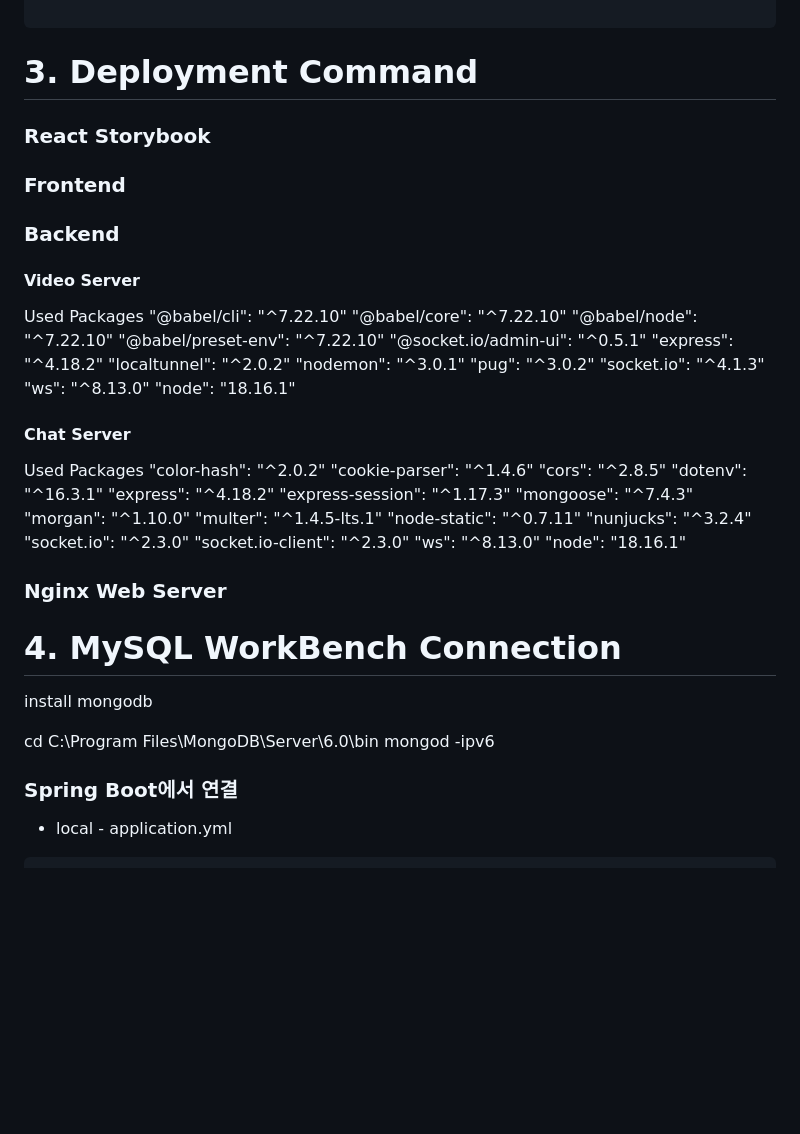
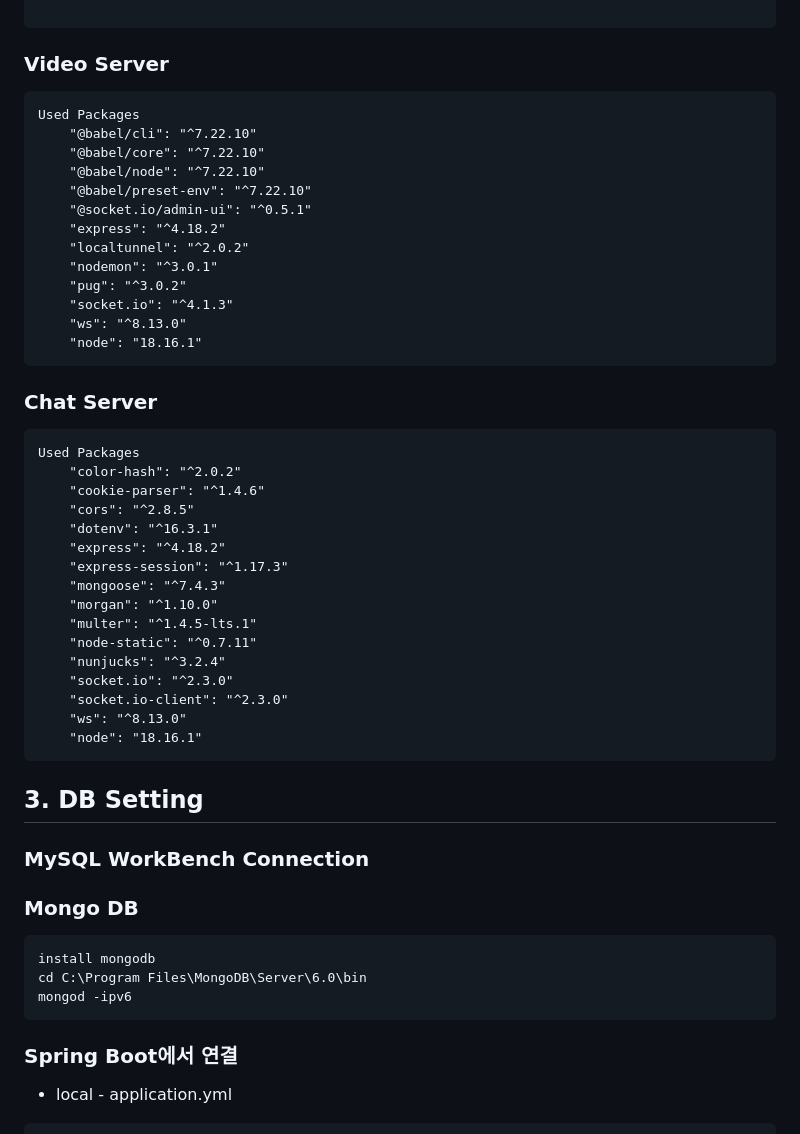
Before and after one commit to shkum0330/GoodBe, a Markdown page: 3_발표자료/포팅매뉴얼.md, the part around the change printed below. GitHub-like rendering; blank space fills up the shorter version.

````diff
--- a/3_발표자료/포팅매뉴얼.md
+++ b/3_발표자료/포팅매뉴얼.md
@@ -123,16 +123,8 @@ server {
 
 ```
 
-# 3. Deployment Command
-
-### React Storybook
-
-### Frontend
-
-### Backend
-
-
-#### Video Server
+### Video Server
+```
 Used Packages
     "@babel/cli": "^7.22.10"
     "@babel/core": "^7.22.10"
@@ -146,9 +138,10 @@ Used Packages
     "socket.io": "^4.1.3"
     "ws": "^8.13.0"
     "node": "18.16.1"
+```
 
-#### Chat Server
-
+### Chat Server
+```
 Used Packages
     "color-hash": "^2.0.2"
     "cookie-parser": "^1.4.6"
@@ -165,18 +158,18 @@ Used Packages
     "socket.io-client": "^2.3.0"
     "ws": "^8.13.0"
     "node": "18.16.1"
+```
 
+## 3. DB Setting
+### MySQL WorkBench Connection
 
-### Nginx Web Server
-
-# 4. MySQL WorkBench Connection
+### Mongo DB
+```
 install mongodb
-
 cd C:\Program Files\MongoDB\Server\6.0\bin
 mongod -ipv6
-
+```
 ### Spring Boot에서 연결
-
 - local - application.yml
 
 ```yaml
````
Also changed, not shown: other parts of 3_발표자료/포팅매뉴얼.md (+75 -6 lines).
